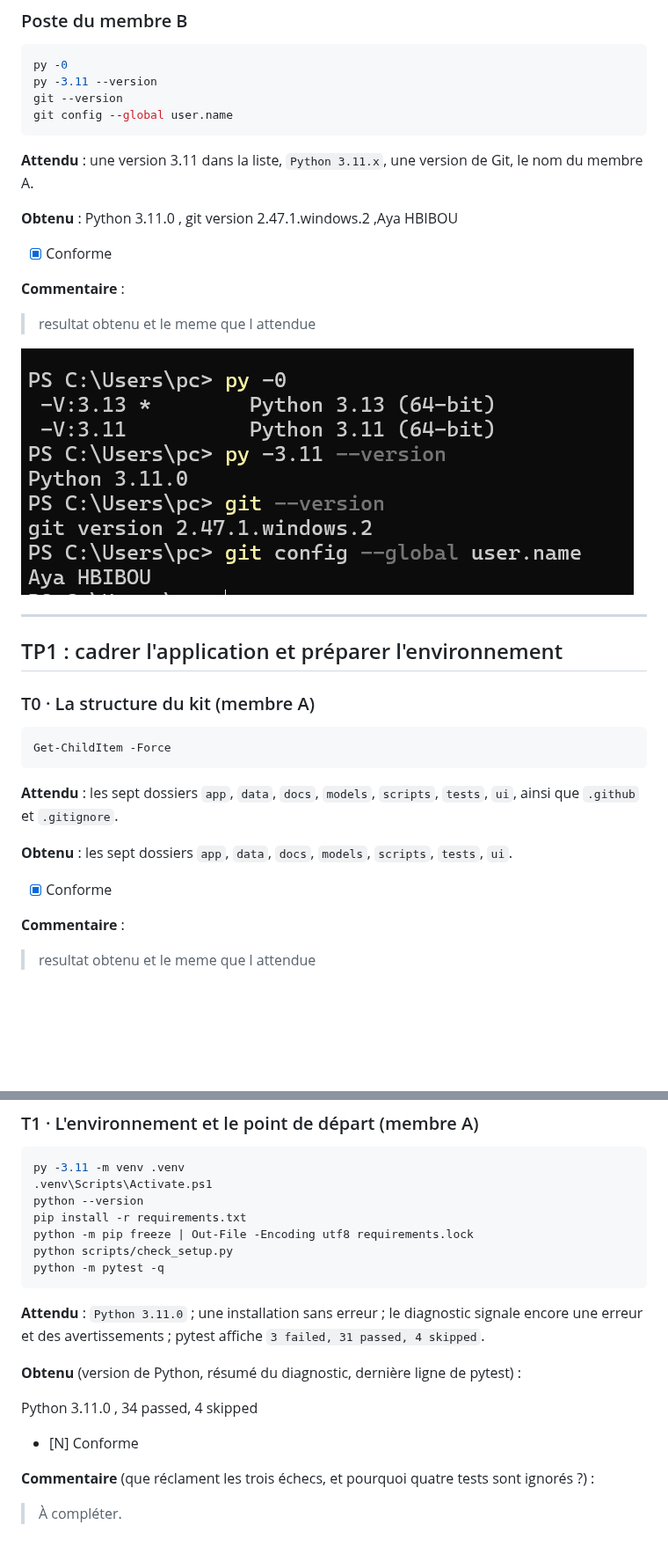
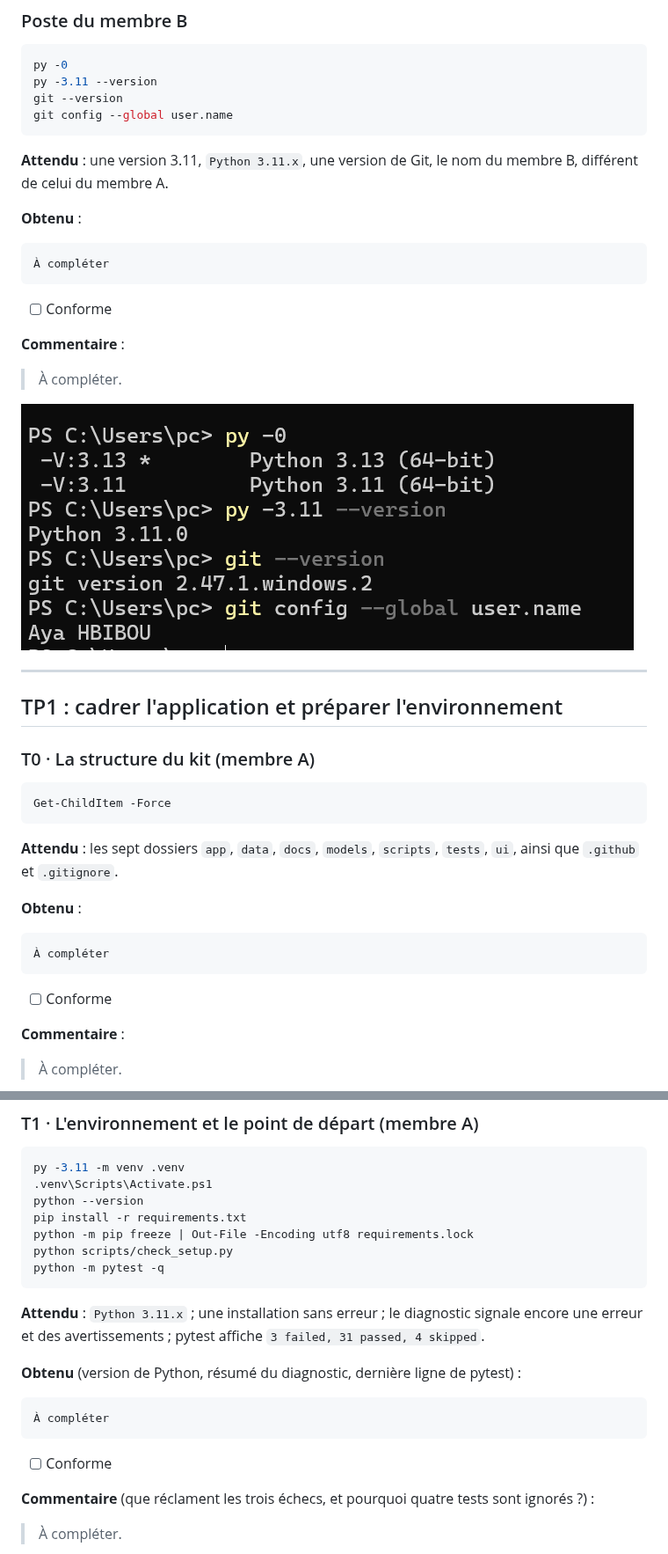
Before and after one commit to AyaHbibou/IA-DEV-DEP-Aya-Hbibou, a Markdown page: docs/journal-tp1-tp6 v-26-10-2026.md, 2 parts joined by grey strips. Shown at 88% size. GitHub-like rendering; blank space fills up the shorter version.

Commit message:
Journal : TPn complété

````diff
--- a/docs/journal-tp1-tp6 v-26-10-2026.md
+++ b/docs/journal-tp1-tp6 v-26-10-2026.md
@@ -71,18 +74,21 @@ git --version
 git config --global user.name
 ```
 
-**Attendu** : une version 3.11 dans la liste, `Python 3.11.x`, une version de Git, le nom du membre A.
-
-**Obtenu** : Python 3.11.0 , git version 2.47.1.windows.2 ,Aya HBIBOU
-
-
-- [x] Conforme
+**Attendu** : une version 3.11, `Python 3.11.x`, une version de Git, le nom du membre B, différent de celui du membre A.
+
+**Obtenu** :
+
+```text
+À compléter
+```
+
+- [ ] Conforme
 
 **Commentaire** :
 
-> resultat obtenu et le meme que l attendue
-
-![Poste du membre A](captures/tp0-poste-membre-b.png)
+> À compléter.
+
+![Poste du membre B](captures/tp0-poste-membre-b.png)
 
 ---
 
@@ -97,14 +103,17 @@ Get-ChildItem -Force
 **Attendu** : les sept dossiers `app`, `data`, `docs`, `models`, `scripts`, `tests`, `ui`, ainsi que `.github` et `.gitignore`.
 
 **Obtenu** :
-les sept dossiers `app`, `data`, `docs`, `models`, `scripts`, `tests`, `ui`.
-
-
-- [x] Conforme
+
+```text
+À compléter
+```
+
+- [ ] Conforme
 
 **Commentaire** :
 
-> resultat obtenu et le meme que l attendue
+> À compléter.
+
 ![T0 : structure du kit](captures/tp1-t0-structure.png)
 
 ### T1 · L'environnement et le point de départ (membre A)
@@ -119,13 +128,15 @@ python scripts/check_setup.py
 python -m pytest -q
 ```
 
-**Attendu** : `Python 3.11.0` ; une installation sans erreur ; le diagnostic signale encore une erreur et des avertissements ; pytest affiche `3 failed, 31 passed, 4 skipped`.
+**Attendu** : `Python 3.11.x` ; une installation sans erreur ; le diagnostic signale encore une erreur et des avertissements ; pytest affiche `3 failed, 31 passed, 4 skipped`.
 
 **Obtenu** (version de Python, résumé du diagnostic, dernière ligne de pytest) :
 
-Python 3.11.0 , 34 passed, 4 skipped
-
-- [N] Conforme
+```text
+À compléter
+```
+
+- [ ] Conforme
 
 **Commentaire** (que réclament les trois échecs, et pourquoi quatre tests sont ignorés ?) :
 
````
Also changed, not shown: other parts of docs/journal-tp1-tp6 v-26-10-2026.md (+21 -19 lines), docs/captures/tp1-t3-depot-github.png (added).
